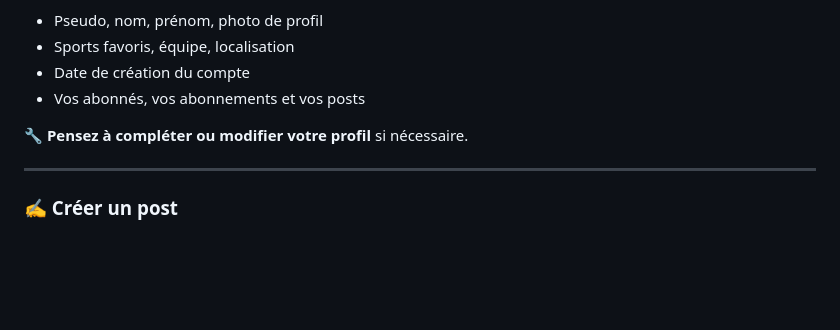
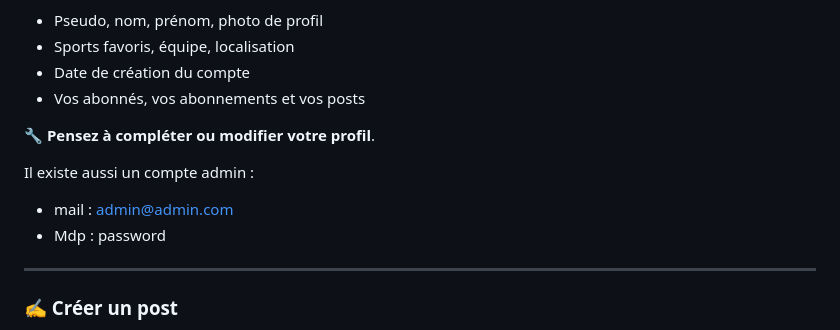
Before and after one commit to PHP-BUT2-DACS/Projet_Bankai, a Markdown page: README.md, the part around the change. Rendered like a GitHub page; blank space fills up the shorter version.

```diff
--- a/README.md
+++ b/README.md
@@ -22,7 +22,11 @@ Vous y trouverez toutes vos **informations personnelles** :
 - Date de création du compte
 - Vos abonnés, vos abonnements et vos posts
 
-🔧 **Pensez à compléter ou modifier votre profil** si nécessaire.
+🔧 **Pensez à compléter ou modifier votre profil**.
+
+Il existe aussi un compte admin :
+- mail : admin@admin.com
+- Mdp : password
 
 ---
 
```
